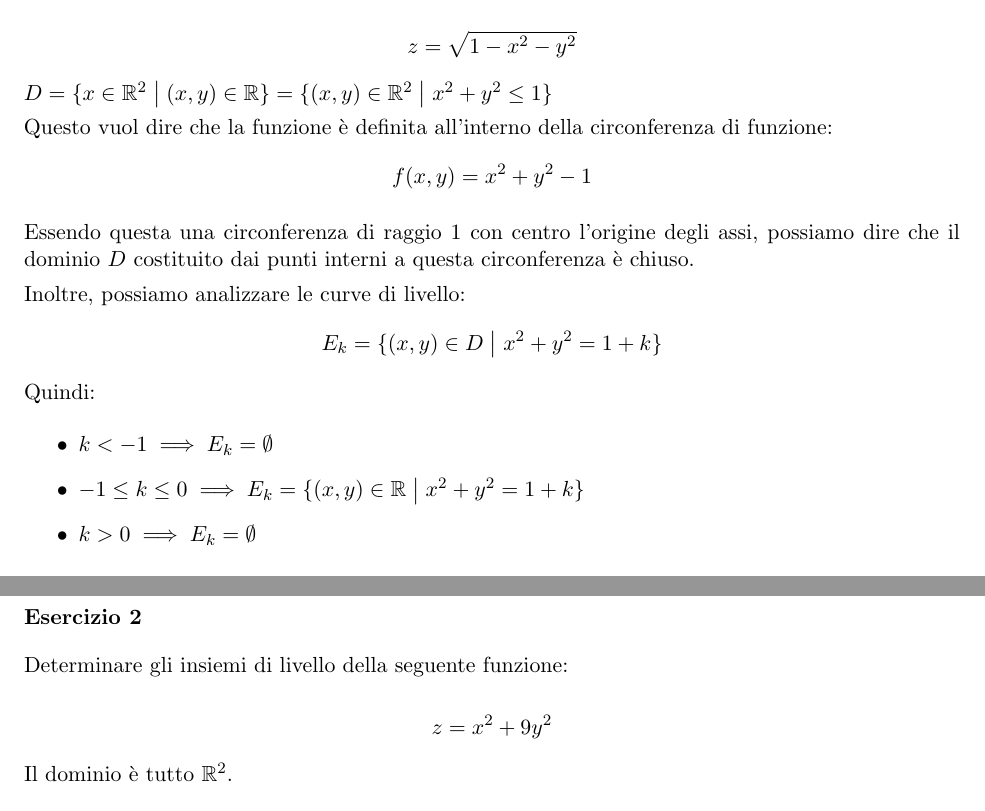
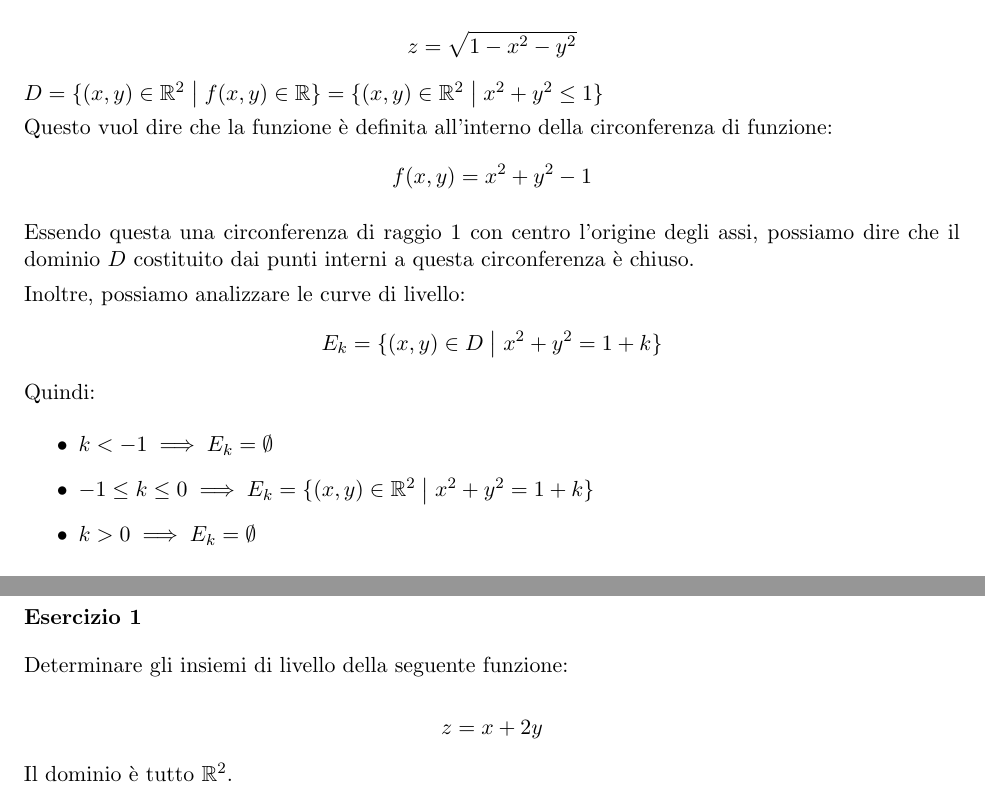
Before and after one commit to beryxz/appunti-analisi-2, a LaTeX document (appunti-analisi.tex, which reads argomenti/calcolo-infinitesimale/rappresentazione-funzioni.tex): two parts of pages 94 and 97 of 180, joined at a grey line, cut so that both start at the same text. Compiled offline with pdfLaTeX.

Commit message:
fix: esempi domini (2.5.6) e insiemi di livello (2.5.7)

```diff
--- a/argomenti/calcolo-infinitesimale/rappresentazione-funzioni.tex
+++ b/argomenti/calcolo-infinitesimale/rappresentazione-funzioni.tex
@@ -260,7 +260,7 @@ Determinare l'insieme di definizione della seguente funzione:
     z = \sqrt{1-x^{2}-y^{2}}
 \]
 
-\(D = \{x \in \R^{2} \giventhat (x,y) \in \R \} = \{(x,y) \in \R^{2} \giventhat x^{2}+y^{2} \le 1\} \)
+\(D = \{(x,y) \in \R^2 \giventhat f(x,y) \in \R \} = \{(x,y) \in \R^{2} \giventhat x^{2}+y^{2} \le 1\} \)
 
 Questo vuol dire che la funzione è definita all'interno della circonferenza di funzione:
 \[
@@ -276,7 +276,7 @@ Inoltre, possiamo analizzare le curve di livello:
 Quindi:
 \begin{itemize}
     \item \(k<-1 \implies E_k = \emptyset \)
-    \item \(-1\le k \le 0 \implies E_k = \{(x,y)\in \R \giventhat x^2+y^2=1+k\} \)
+    \item \(-1\le k \le 0 \implies E_k = \{(x,y)\in \R^{2} \giventhat x^2+y^2=1+k\} \)
     \item \(k>0 \implies E_k = \emptyset \)
 \end{itemize}
 
@@ -325,12 +325,12 @@ Vuole dire che prendiamo solo i valori che stanno a destra dell'asse y e nel sop
 \pagebreak
 \subsubsection{Esercizi {-} Insiemi di livello}
 
-\subsubsection*{Esercizio 2}
+\subsubsection*{Esercizio 1}
 
 Determinare gli insiemi di livello della seguente funzione:
 
 \[
-    z = x^{2}+9y^{2}
+    z = x+2y
 \]
 
 Il dominio è tutto \(\R^2\).
```
